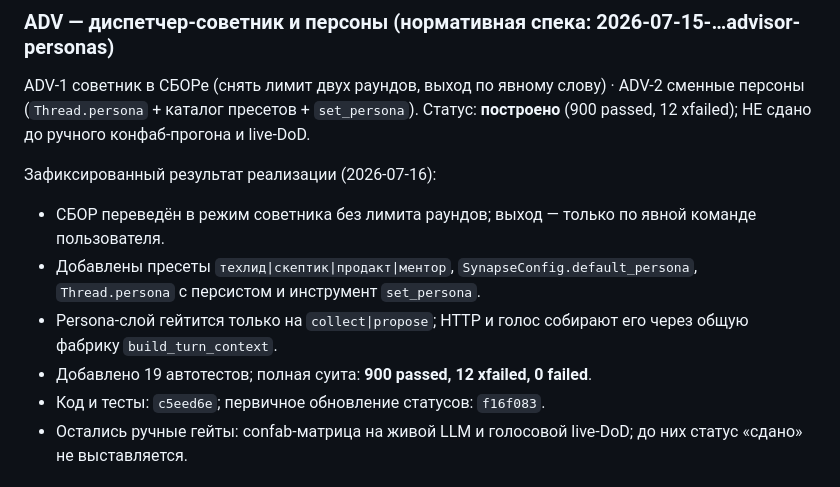
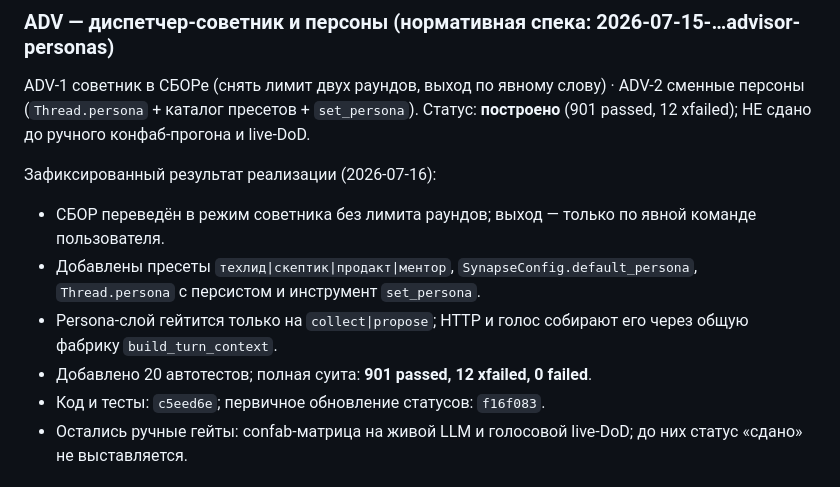
Before and after one commit to Terobyte/codeflow, a Markdown page: docs/synapse-master-spec.md, the part around the change. Rendered like a GitHub page.

Commit message:
adv: обновлены план и счётчик суиты

```diff
--- a/docs/synapse-master-spec.md
+++ b/docs/synapse-master-spec.md
@@ -338,7 +338,7 @@ single-flight гейта + identity-гварды.
 
 ADV-1 советник в СБОРе (снять лимит двух раундов, выход по явному слову) ·
 ADV-2 сменные персоны (`Thread.persona` + каталог пресетов + `set_persona`).
-Статус: **построено** (900 passed, 12 xfailed); НЕ сдано до ручного
+Статус: **построено** (901 passed, 12 xfailed); НЕ сдано до ручного
 конфаб-прогона и live-DoD.
 
 Зафиксированный результат реализации (2026-07-16):
@@ -349,7 +349,7 @@ ADV-2 сменные персоны (`Thread.persona` + каталог прес
   `Thread.persona` с персистом и инструмент `set_persona`.
 - Persona-слой гейтится только на `collect|propose`; HTTP и голос собирают его через общую
   фабрику `build_turn_context`.
-- Добавлено 19 автотестов; полная суита: **900 passed, 12 xfailed, 0 failed**.
+- Добавлено 20 автотестов; полная суита: **901 passed, 12 xfailed, 0 failed**.
 - Код и тесты: `c5eed6e`; первичное обновление статусов: `f16f083`.
 - Остались ручные гейты: confab-матрица на живой LLM и голосовой live-DoD; до них статус
   «сдано» не выставляется.
```
Also changed, not shown: 2 other files.
